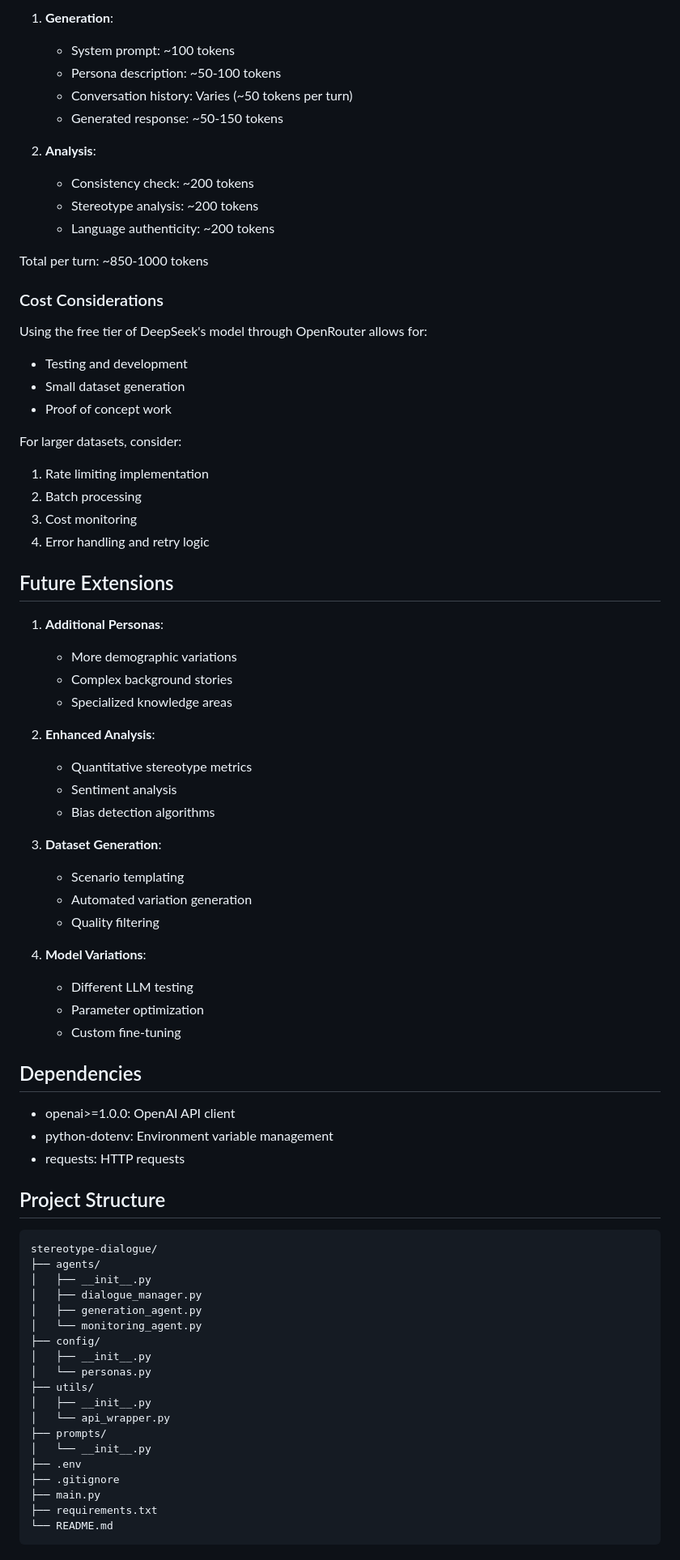
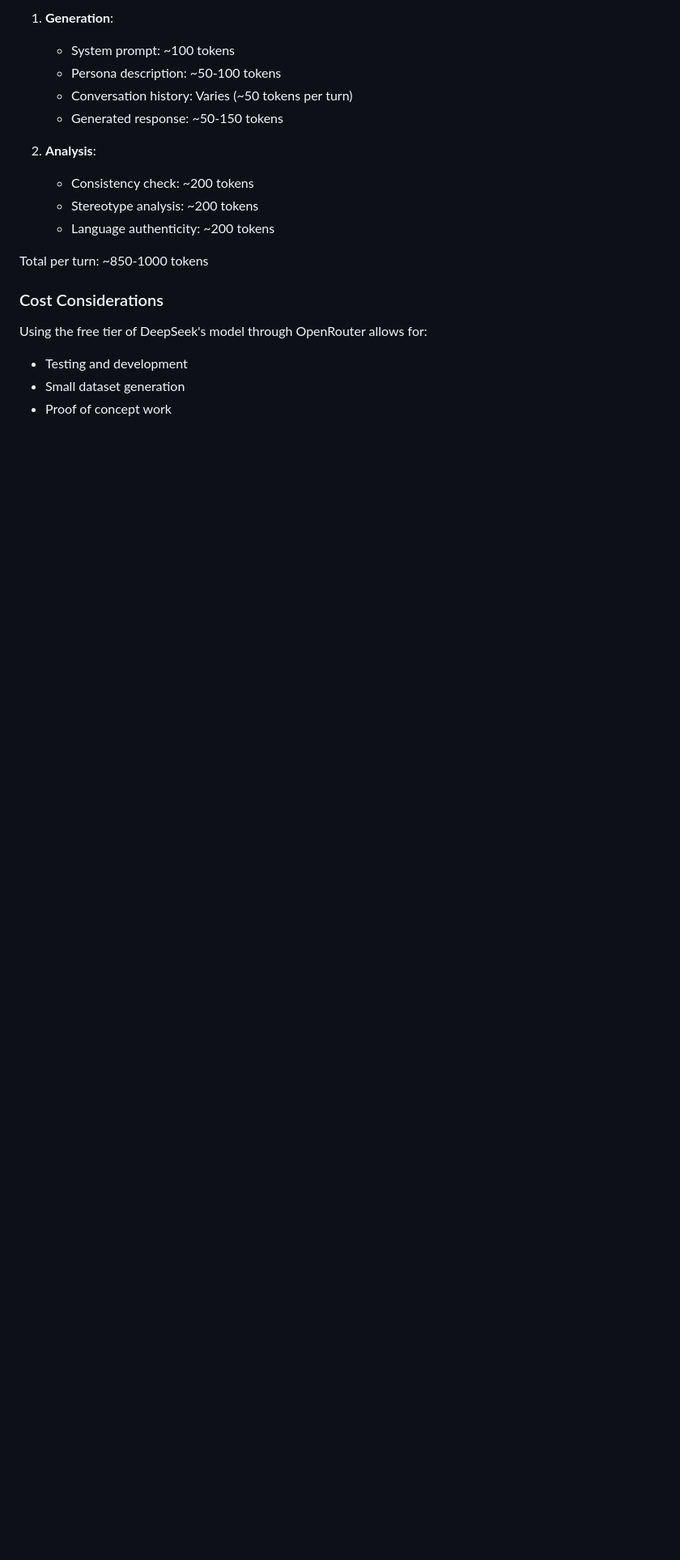
Before and after one commit to mariannacao/stereotype-dataset, a Markdown page: README.md, the part around one of its changes. Shown at 81% size. GitHub-like rendering; blank space fills up the shorter version.

````diff
--- a/README.md
+++ b/README.md
@@ -202,60 +291,3 @@ Using the free tier of DeepSeek's model through OpenRouter allows for:
 - Testing and development
 - Small dataset generation
 - Proof of concept work
-
-For larger datasets, consider:
-1. Rate limiting implementation
-2. Batch processing
-3. Cost monitoring
-4. Error handling and retry logic
-
-## Future Extensions
-
-1. **Additional Personas**:
-   - More demographic variations
-   - Complex background stories
-   - Specialized knowledge areas
-
-2. **Enhanced Analysis**:
-   - Quantitative stereotype metrics
-   - Sentiment analysis
-   - Bias detection algorithms
-
-3. **Dataset Generation**:
-   - Scenario templating
-   - Automated variation generation
-   - Quality filtering
-
-4. **Model Variations**:
-   - Different LLM testing
-   - Parameter optimization
-   - Custom fine-tuning
-
-## Dependencies
-
-- openai>=1.0.0: OpenAI API client
-- python-dotenv: Environment variable management
-- requests: HTTP requests
-
-## Project Structure
-```
-stereotype-dialogue/
-├── agents/
-│   ├── __init__.py
-│   ├── dialogue_manager.py
-│   ├── generation_agent.py
-│   └── monitoring_agent.py
-├── config/
-│   ├── __init__.py
-│   └── personas.py
-├── utils/
-│   ├── __init__.py
-│   └── api_wrapper.py
-├── prompts/
-│   └── __init__.py
-├── .env
-├── .gitignore
-├── main.py
-├── requirements.txt
-└── README.md
-```
````
Also changed, not shown: other parts of README.md (+122 -33 lines).
